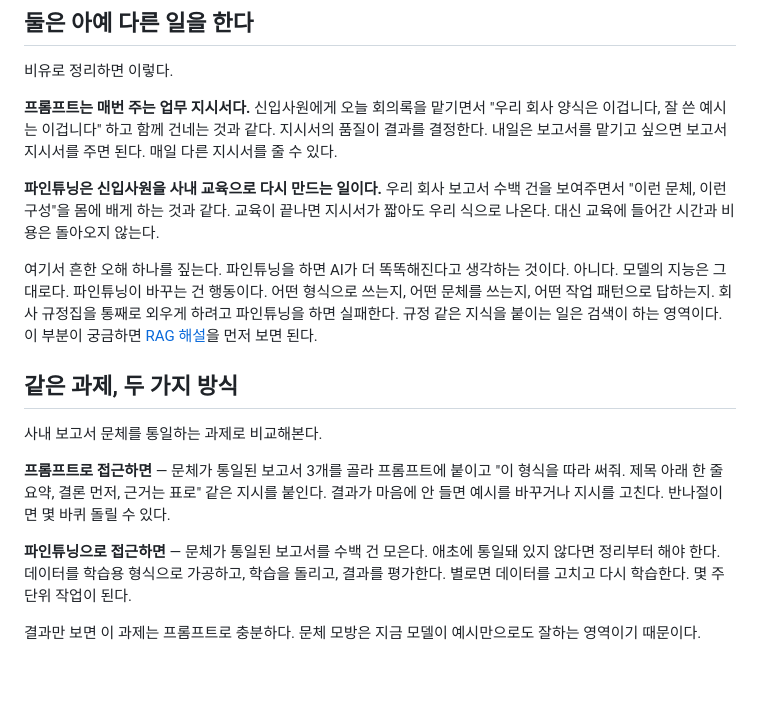
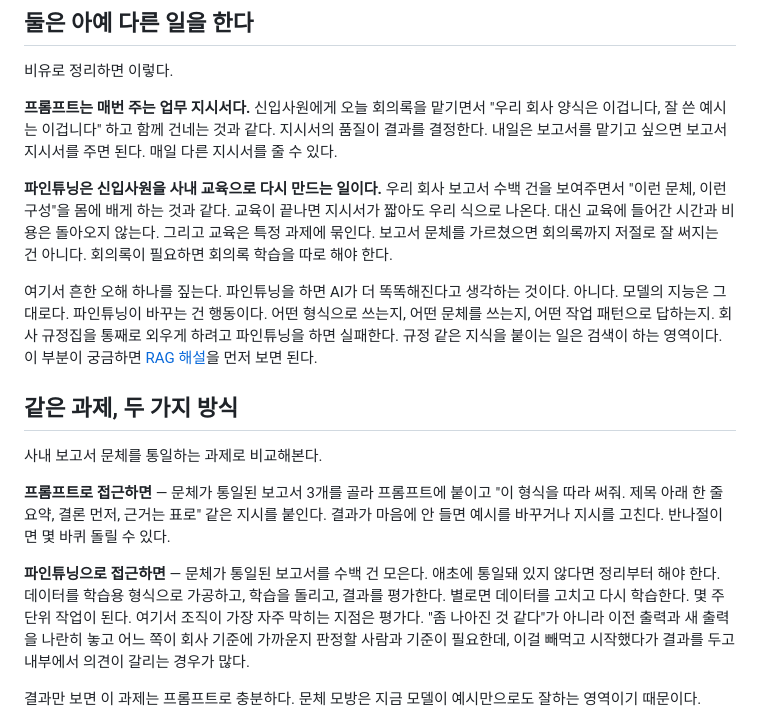
Before and after one commit to easyworking-ai/easyworking-ai.github.io, a Markdown page: content/learn/finetuning-vs-prompt.md, the part around the change. Drawn GitHub-style; blank space fills up the shorter version.

Commit message:
Learn: 파인튜닝과 프롬프트 — 본문 보강 (평가 단계·과제 특수성)

```diff
--- a/content/learn/finetuning-vs-prompt.md
+++ b/content/learn/finetuning-vs-prompt.md
@@ -27,7 +27,7 @@ AI 도입 회의에서 한 번쯤 나오는 말이다. 보통은 이렇게 이
 
 **프롬프트는 매번 주는 업무 지시서다.** 신입사원에게 오늘 회의록을 맡기면서 "우리 회사 양식은 이겁니다, 잘 쓴 예시는 이겁니다" 하고 함께 건네는 것과 같다. 지시서의 품질이 결과를 결정한다. 내일은 보고서를 맡기고 싶으면 보고서 지시서를 주면 된다. 매일 다른 지시서를 줄 수 있다.
 
-**파인튜닝은 신입사원을 사내 교육으로 다시 만드는 일이다.** 우리 회사 보고서 수백 건을 보여주면서 "이런 문체, 이런 구성"을 몸에 배게 하는 것과 같다. 교육이 끝나면 지시서가 짧아도 우리 식으로 나온다. 대신 교육에 들어간 시간과 비용은 돌아오지 않는다.
+**파인튜닝은 신입사원을 사내 교육으로 다시 만드는 일이다.** 우리 회사 보고서 수백 건을 보여주면서 "이런 문체, 이런 구성"을 몸에 배게 하는 것과 같다. 교육이 끝나면 지시서가 짧아도 우리 식으로 나온다. 대신 교육에 들어간 시간과 비용은 돌아오지 않는다. 그리고 교육은 특정 과제에 묶인다. 보고서 문체를 가르쳤으면 회의록까지 저절로 잘 써지는 건 아니다. 회의록이 필요하면 회의록 학습을 따로 해야 한다.
 
 여기서 흔한 오해 하나를 짚는다. 파인튜닝을 하면 AI가 더 똑똑해진다고 생각하는 것이다. 아니다. 모델의 지능은 그대로다. 파인튜닝이 바꾸는 건 행동이다. 어떤 형식으로 쓰는지, 어떤 문체를 쓰는지, 어떤 작업 패턴으로 답하는지. 회사 규정집을 통째로 외우게 하려고 파인튜닝을 하면 실패한다. 규정 같은 지식을 붙이는 일은 검색이 하는 영역이다. 이 부분이 궁금하면 [RAG 해설](/learn/rag-explained)을 먼저 보면 된다.
 
@@ -37,7 +37,7 @@ AI 도입 회의에서 한 번쯤 나오는 말이다. 보통은 이렇게 이
 
 **프롬프트로 접근하면** — 문체가 통일된 보고서 3개를 골라 프롬프트에 붙이고 "이 형식을 따라 써줘. 제목 아래 한 줄 요약, 결론 먼저, 근거는 표로" 같은 지시를 붙인다. 결과가 마음에 안 들면 예시를 바꾸거나 지시를 고친다. 반나절이면 몇 바퀴 돌릴 수 있다.
 
-**파인튜닝으로 접근하면** — 문체가 통일된 보고서를 수백 건 모은다. 애초에 통일돼 있지 않다면 정리부터 해야 한다. 데이터를 학습용 형식으로 가공하고, 학습을 돌리고, 결과를 평가한다. 별로면 데이터를 고치고 다시 학습한다. 몇 주 단위 작업이 된다.
+**파인튜닝으로 접근하면** — 문체가 통일된 보고서를 수백 건 모은다. 애초에 통일돼 있지 않다면 정리부터 해야 한다. 데이터를 학습용 형식으로 가공하고, 학습을 돌리고, 결과를 평가한다. 별로면 데이터를 고치고 다시 학습한다. 몇 주 단위 작업이 된다. 여기서 조직이 가장 자주 막히는 지점은 평가다. "좀 나아진 것 같다"가 아니라 이전 출력과 새 출력을 나란히 놓고 어느 쪽이 회사 기준에 가까운지 판정할 사람과 기준이 필요한데, 이걸 빼먹고 시작했다가 결과를 두고 내부에서 의견이 갈리는 경우가 많다.
 
 결과만 보면 이 과제는 프롬프트로 충분하다. 문체 모방은 지금 모델이 예시만으로도 잘하는 영역이기 때문이다.
 
```
Also changed, not shown: 2 other files.
